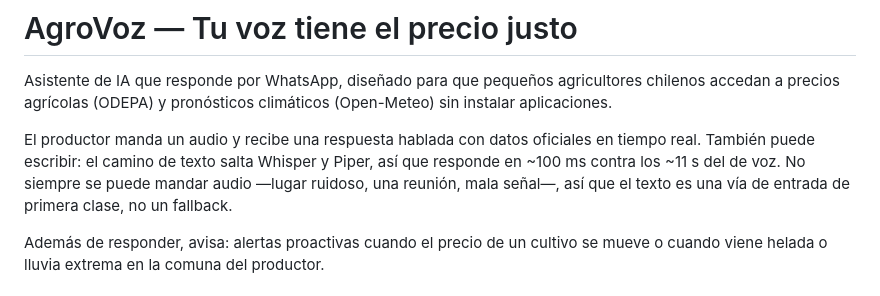
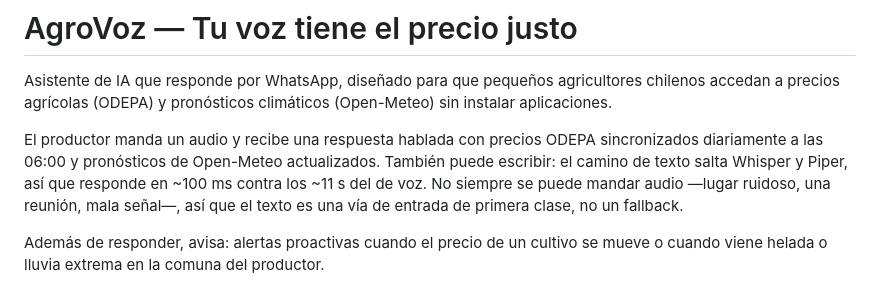
Before and after one commit to sebitabravo/AgroVoz, a Markdown page: README.md, the part around the change. Rendered like a GitHub page.

Commit message:
docs: corrige vigencia de datos ODEPA (#237)

```diff
--- a/README.md
+++ b/README.md
@@ -2,7 +2,7 @@
 
 Asistente de IA que responde por WhatsApp, diseñado para que pequeños agricultores chilenos accedan a precios agrícolas (ODEPA) y pronósticos climáticos (Open-Meteo) sin instalar aplicaciones.
 
-El productor manda un audio y recibe una respuesta hablada con datos oficiales en tiempo real. También puede escribir: el camino de texto salta Whisper y Piper, así que responde en ~100 ms contra los ~11 s del de voz. No siempre se puede mandar audio —lugar ruidoso, una reunión, mala señal—, así que el texto es una vía de entrada de primera clase, no un fallback.
+El productor manda un audio y recibe una respuesta hablada con precios ODEPA sincronizados diariamente a las 06:00 y pronósticos de Open-Meteo actualizados. También puede escribir: el camino de texto salta Whisper y Piper, así que responde en ~100 ms contra los ~11 s del de voz. No siempre se puede mandar audio —lugar ruidoso, una reunión, mala señal—, así que el texto es una vía de entrada de primera clase, no un fallback.
 
 Además de responder, avisa: alertas proactivas cuando el precio de un cultivo se mueve o cuando viene helada o lluvia extrema en la comuna del productor.
 
```
Also changed, not shown: docs/negocio/04-solucion-y-stack.md (+3 -3 lines).
